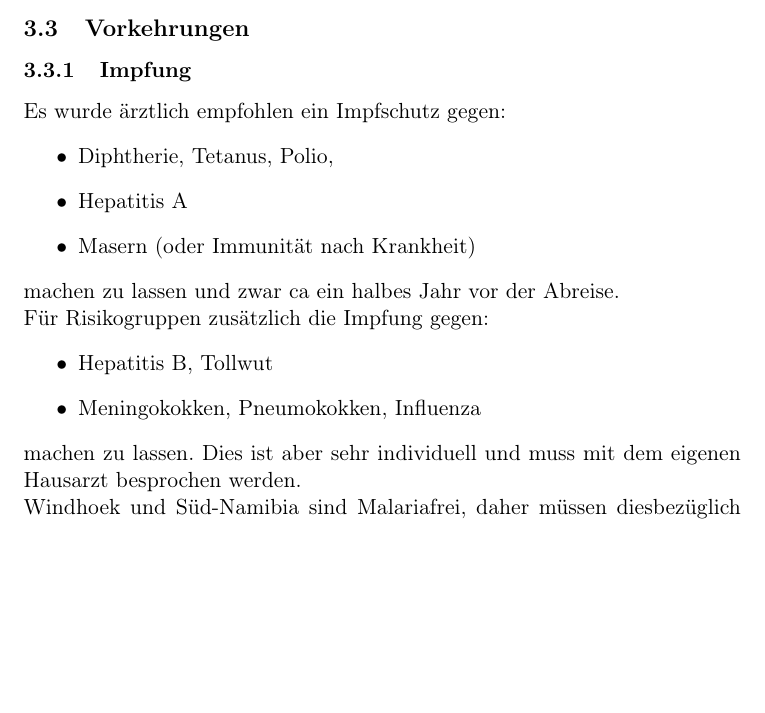
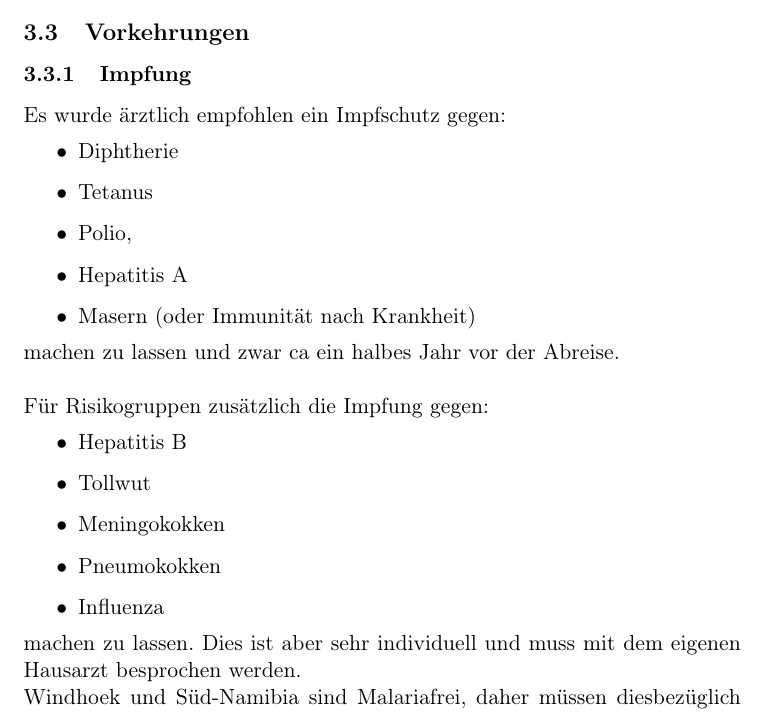
Before and after one commit to namiwindsemesterbla/namiwindsemesterbla, a LaTeX document (berichtv1.tex): part of page 6 of 6, cut so that both start at the same text, the shorter picture padded with empty space. Compiled offline with pdfLaTeX.

Commit message:
/ ‘berichtv1.pdf’ / ‘berichtv1.tex’

```diff
--- a/berichtv1.tex
+++ b/berichtv1.tex
@@ -70,16 +70,21 @@ Die Preise für Lebensmittel, Kleidung und ähnliches sind vergleichbar mit Deut
 \subsubsection{Impfung}
 Es wurde ärztlich empfohlen ein Impfschutz gegen:
 \begin{itemize}
-\item Diphtherie, Tetanus, Polio,
+\item Diphtherie
+\item Tetanus
+\item Polio,
 \item Hepatitis A
 \item Masern (oder Immunität nach Krankheit)
 \end{itemize}
 machen zu lassen und zwar ca ein halbes Jahr vor der
-Abreise. \\
+Abreise. \\\\
 Für Risikogruppen zusätzlich die Impfung gegen:
 \begin{itemize}
-\item Hepatitis B, Tollwut
-\item Meningokokken, Pneumokokken, Influenza
+\item Hepatitis B
+\item Tollwut
+\item Meningokokken
+\item Pneumokokken
+\item Influenza
 \end{itemize}
  machen zu lassen. Dies ist aber sehr individuell und muss mit dem eigenen Hausarzt besprochen werden.
 \\
```
Also changed, not shown: berichtv1.pdf.
